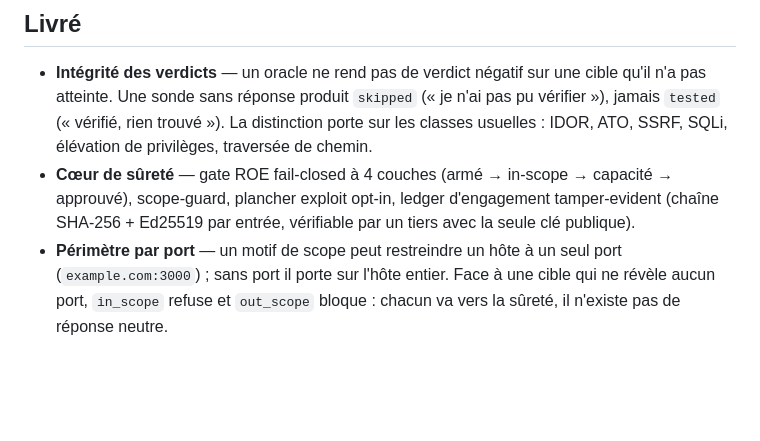
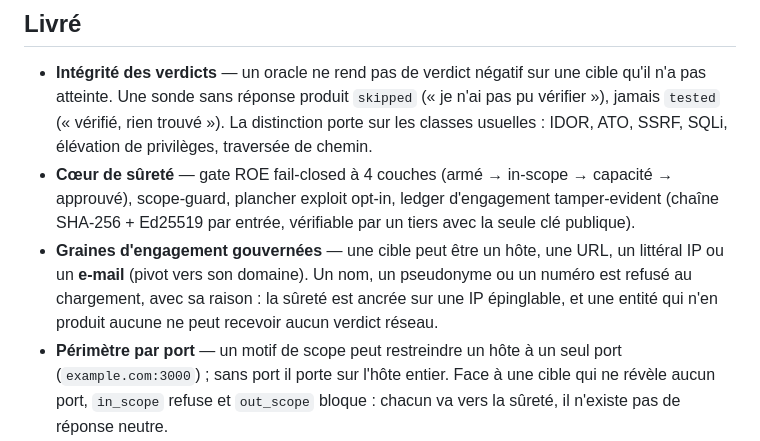
Before and after one commit to guatxlabs/forge, a Markdown page: ROADMAP.md, the part around the change. GitHub-like rendering; blank space fills up the shorter version.

```diff
--- a/ROADMAP.md
+++ b/ROADMAP.md
@@ -20,6 +20,10 @@ message du commit qui le porte.
 - **Cœur de sûreté** — gate ROE fail-closed à 4 couches (armé → in-scope → capacité → approuvé),
   scope-guard, plancher exploit opt-in, ledger d'engagement tamper-evident (chaîne SHA-256 +
   Ed25519 par entrée, vérifiable par un tiers avec la seule clé publique).
+- **Graines d'engagement gouvernées** — une cible peut être un hôte, une URL, un littéral IP ou
+  un **e-mail** (pivot vers son domaine). Un nom, un pseudonyme ou un numéro est refusé au
+  chargement, avec sa raison : la sûreté est ancrée sur une IP épinglable, et une entité qui
+  n'en produit aucune ne peut recevoir aucun verdict réseau.
 - **Périmètre par port** — un motif de scope peut restreindre un hôte à un seul port
   (`example.com:3000`) ; sans port il porte sur l'hôte entier. Face à une cible qui ne révèle aucun
   port, `in_scope` refuse et `out_scope` bloque : chacun va vers la sûreté, il n'existe pas de
```
Also changed, not shown: docs/CLI.md (+17 -0 lines).
